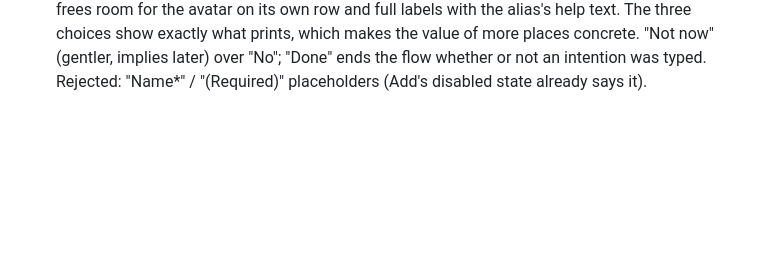
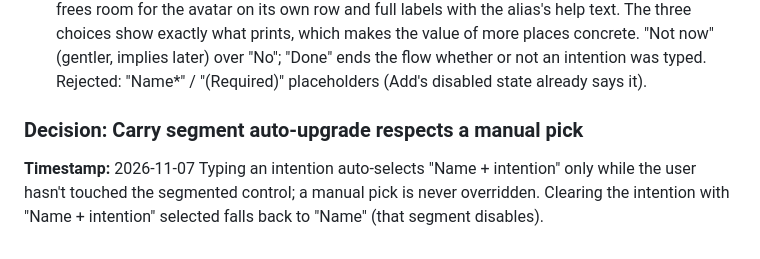
Before and after one commit to ericdolson/plus_prayer, a Markdown page: docs/decisions.md, the part around the change. Drawn GitHub-style; blank space fills up the shorter version.

```diff
--- a/docs/decisions.md
+++ b/docs/decisions.md
@@ -1907,3 +1907,10 @@ places concrete. "Not now" (gentler, implies later) over "No"; "Done" ends
 the flow whether or not an intention was typed.
 Rejected: "Name*" / "(Required)" placeholders (Add's disabled state already
 says it).
+
+### Decision: Carry segment auto-upgrade respects a manual pick
+**Timestamp:** 2026-11-07
+Typing an intention auto-selects "Name + intention" only while the user
+hasn't touched the segmented control; a manual pick is never overridden.
+Clearing the intention with "Name + intention" selected falls back to "Name"
+(that segment disables).
```
Also changed, not shown: docs/product/screens.md (+7 -3 lines).
